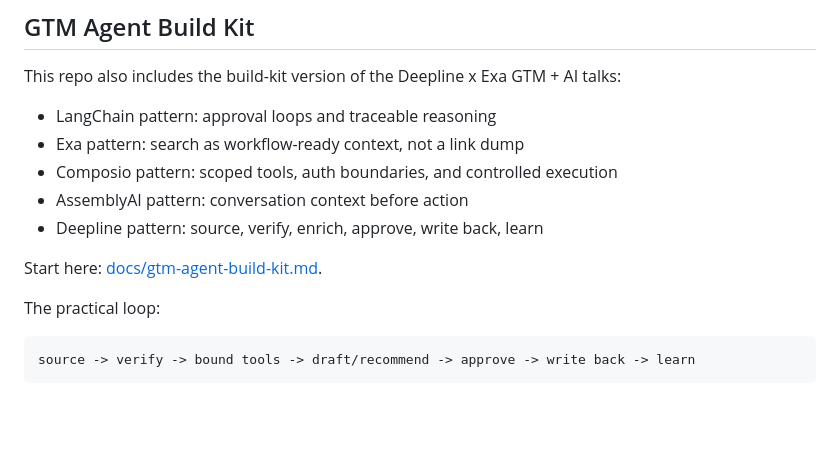
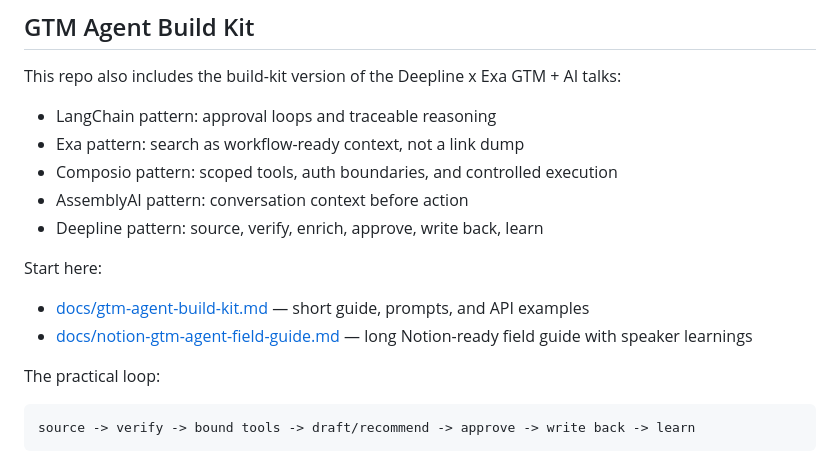
Before and after one commit to getaero-io/deepline-gtm-agent, a Markdown page: README.md, the part around the change. GitHub-like rendering; blank space fills up the shorter version.

Commit message:
Add Notion GTM agent field guide

```diff
--- a/README.md
+++ b/README.md
@@ -48,7 +48,10 @@ This repo also includes the build-kit version of the Deepline x Exa GTM + AI tal
 - AssemblyAI pattern: conversation context before action
 - Deepline pattern: source, verify, enrich, approve, write back, learn
 
-Start here: [docs/gtm-agent-build-kit.md](docs/gtm-agent-build-kit.md).
+Start here:
+
+- [docs/gtm-agent-build-kit.md](docs/gtm-agent-build-kit.md) — short guide, prompts, and API examples
+- [docs/notion-gtm-agent-field-guide.md](docs/notion-gtm-agent-field-guide.md) — long Notion-ready field guide with speaker learnings
 
 The practical loop:
 
```
Also changed, not shown: docs/gtm-agent-build-kit.md (+3 -0 lines), docs/notion-gtm-agent-field-guide.md (added, +505 -0 lines).
